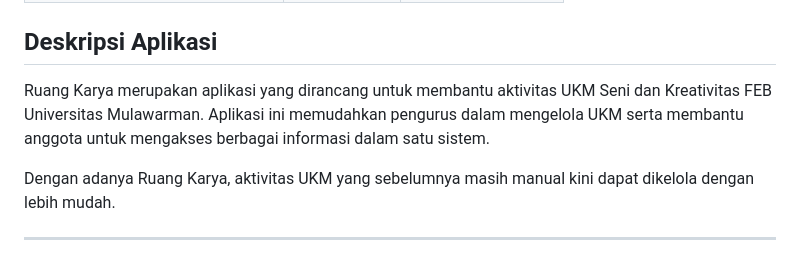
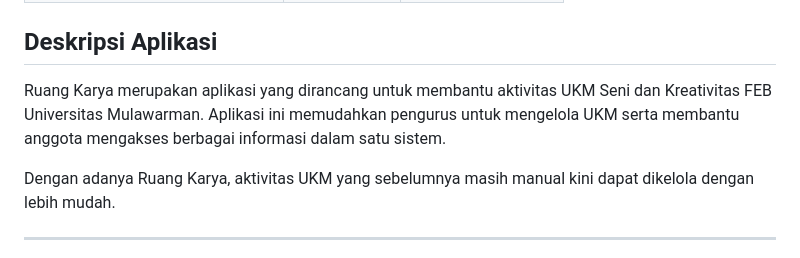
Before and after one commit to PA-PBW-PBA/PA-PAB-RUANG-KARYA, a Markdown page: README.md, the part around the change. GitHub-like rendering.

```diff
--- a/README.md
+++ b/README.md
@@ -18,7 +18,7 @@
 
 ## Deskripsi Aplikasi
 
-Ruang Karya merupakan aplikasi yang dirancang untuk membantu aktivitas UKM Seni dan Kreativitas FEB Universitas Mulawarman. Aplikasi ini memudahkan pengurus dalam mengelola UKM serta membantu anggota untuk mengakses berbagai informasi dalam satu sistem.
+Ruang Karya merupakan aplikasi yang dirancang untuk membantu aktivitas UKM Seni dan Kreativitas FEB Universitas Mulawarman. Aplikasi ini memudahkan pengurus untuk mengelola UKM serta membantu anggota mengakses berbagai informasi dalam satu sistem.
 
 Dengan adanya Ruang Karya, aktivitas UKM yang sebelumnya masih manual kini dapat dikelola dengan lebih mudah.
 
```
